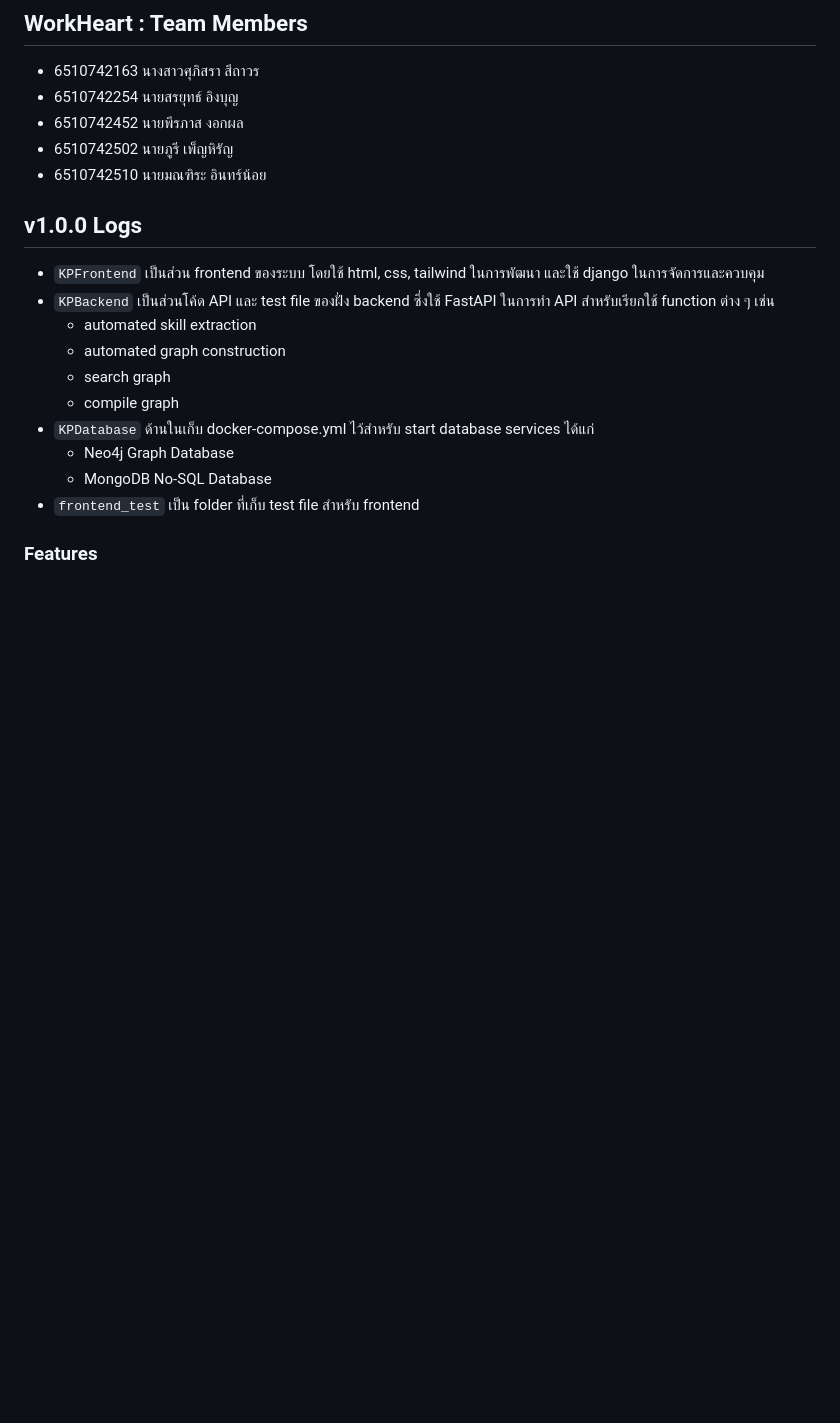
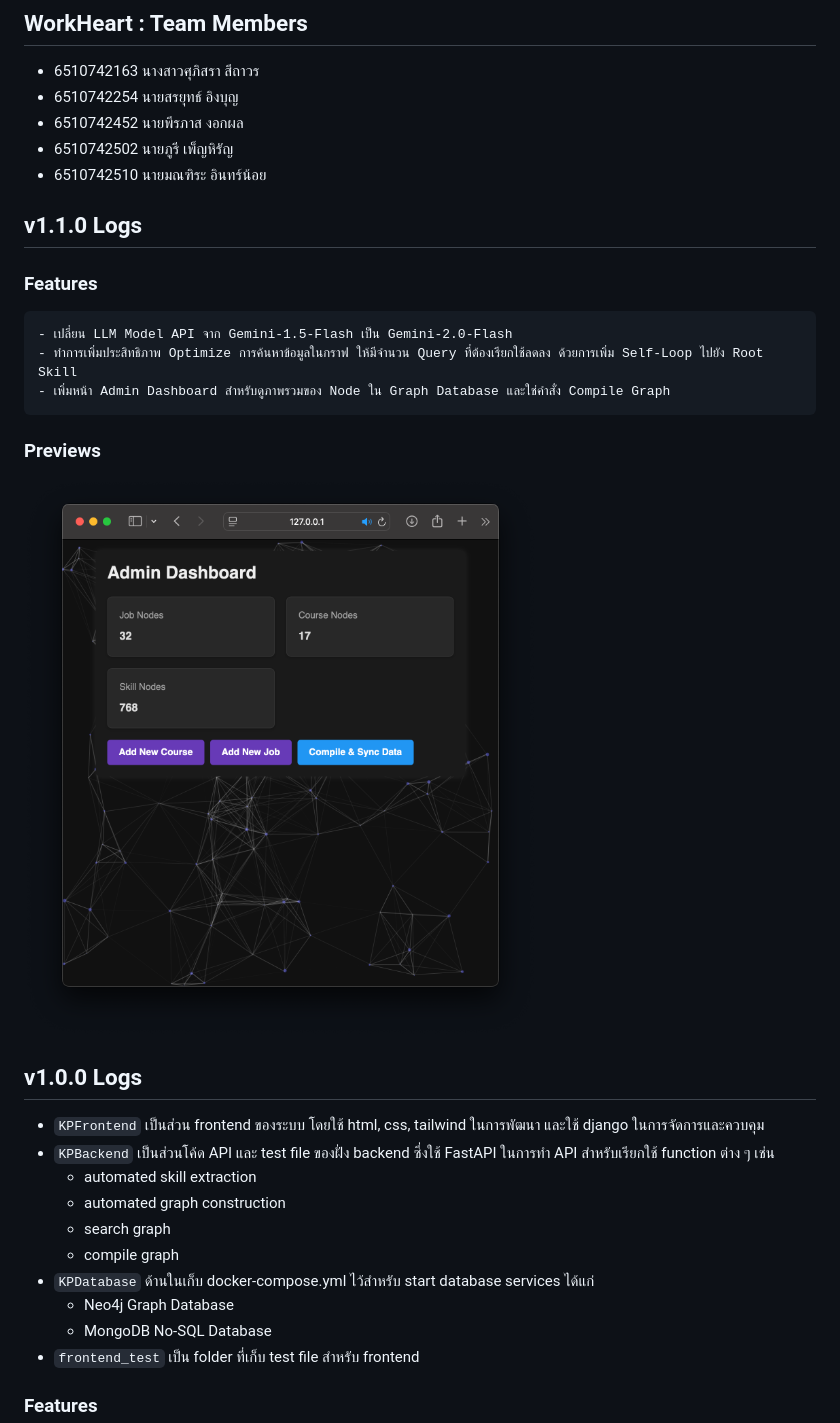
Before and after one commit to zenosaika/knowledge_pass, a Markdown page: README.md, the part around the change. Rendered like a GitHub page; pictures changed too: assets/admin_dashboard_v110.png (added); blank space fills up the shorter version.

Commit message:
update README.md for v1.1.0 (fix untracked file)

````diff
--- a/README.md
+++ b/README.md
@@ -9,6 +9,16 @@
 - 6510742452 นายพีรภาส งอกผล
 - 6510742502 นายภูรี เพ็ญหิรัญ
 - 6510742510 นายมณฑิระ อินทร์น้อย
+
+## v1.1.0 Logs
+### Features
+```
+- เปลี่ยน LLM Model API จาก Gemini-1.5-Flash เป็น Gemini-2.0-Flash
+- ทำการเพิ่มประสิทธิภาพ Optimize การค้นหาข้อมูลในกราฟ ให้มีจำนวน Query ที่ต้องเรียกใช้ลดลง ด้วยการเพิ่ม Self-Loop ไปยัง Root Skill
+- เพิ่มหน้า Admin Dashboard สำหรับดูภาพรวมของ Node ใน Graph Database และใช่คำสั่ง Compile Graph
+```
+### Previews
+<img src="https://github.com/zenosaika/knowledge_pass/blob/main/assets/admin_dashboard_v110.png"><br>
 
 ## v1.0.0 Logs
 - `KPFrontend` เป็นส่วน frontend ของระบบ โดยใช้ html, css, tailwind ในการพัฒนา และใช้ django ในการจัดการและควบคุม
````
